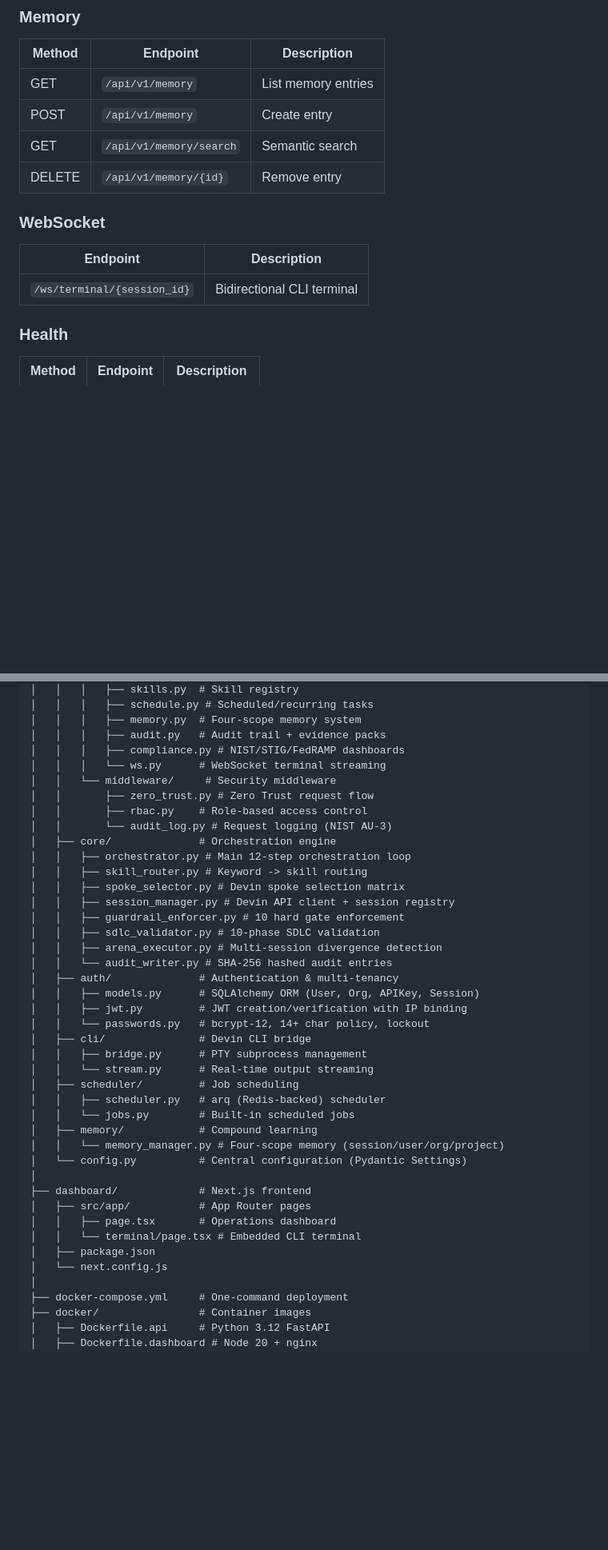
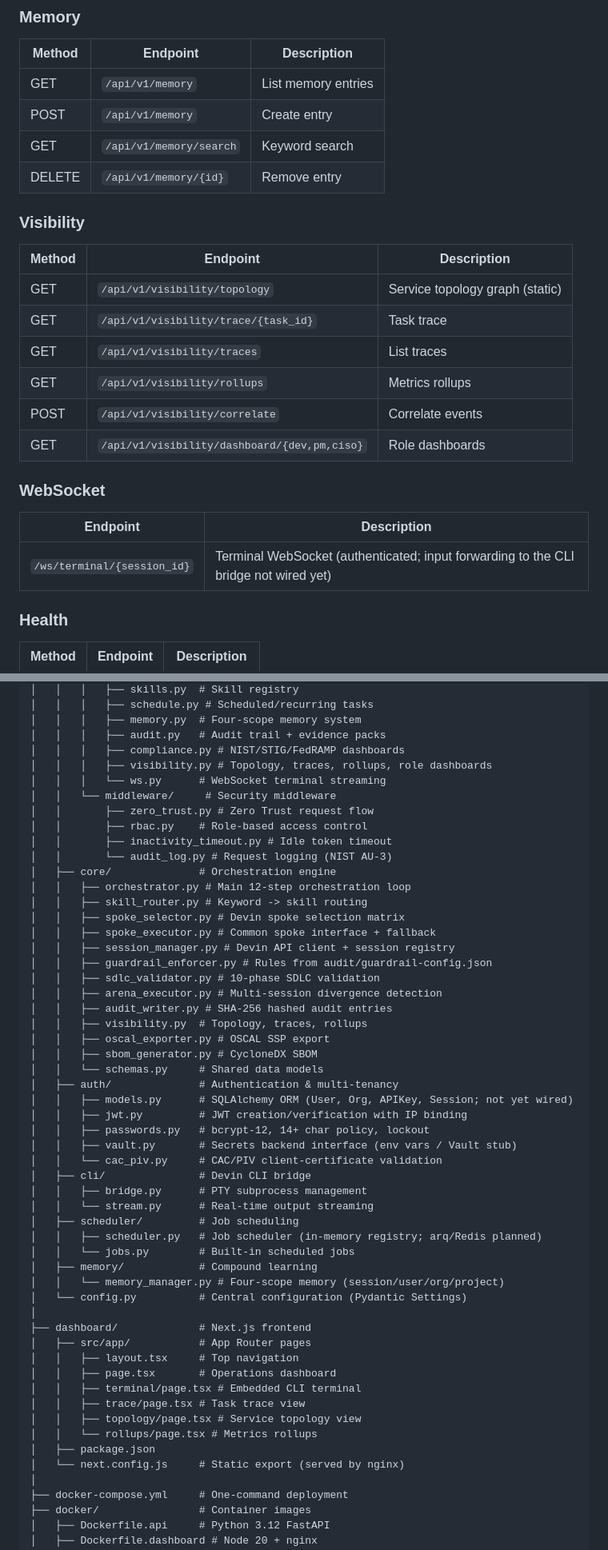
Before and after one commit to COG-GTM/devinclaw-federal, a Markdown page: README.md, 2 parts joined by grey strips. Shown at 80% size. Drawn GitHub-style; blank space fills up the shorter version.

```diff
--- a/README.md
+++ b/README.md
@@ -230,13 +187,23 @@ REDIS_URL=redis://localhost:6379/0
 |--------|----------|-------------|
 | GET | `/api/v1/memory` | List memory entries |
 | POST | `/api/v1/memory` | Create entry |
-| GET | `/api/v1/memory/search` | Semantic search |
+| GET | `/api/v1/memory/search` | Keyword search |
 | DELETE | `/api/v1/memory/{id}` | Remove entry |
+
+### Visibility
+| Method | Endpoint | Description |
+|--------|----------|-------------|
+| GET | `/api/v1/visibility/topology` | Service topology graph (static) |
+| GET | `/api/v1/visibility/trace/{task_id}` | Task trace |
+| GET | `/api/v1/visibility/traces` | List traces |
+| GET | `/api/v1/visibility/rollups` | Metrics rollups |
+| POST | `/api/v1/visibility/correlate` | Correlate events |
+| GET | `/api/v1/visibility/dashboard/{dev,pm,ciso}` | Role dashboards |
 
 ### WebSocket
 | Endpoint | Description |
 |----------|-------------|
-| `/ws/terminal/{session_id}` | Bidirectional CLI terminal |
+| `/ws/terminal/{session_id}` | Terminal WebSocket (authenticated; input forwarding to the CLI bridge not wired yet) |
 
 ### Health
 | Method | Endpoint | Description |
@@ -367,29 +334,38 @@ devinclaw-federal/
 │   │   │   ├── memory.py  # Four-scope memory system
 │   │   │   ├── audit.py   # Audit trail + evidence packs
 │   │   │   ├── compliance.py # NIST/STIG/FedRAMP dashboards
+│   │   │   ├── visibility.py # Topology, traces, rollups, role dashboards
 │   │   │   └── ws.py      # WebSocket terminal streaming
 │   │   └── middleware/     # Security middleware
 │   │       ├── zero_trust.py # Zero Trust request flow
 │   │       ├── rbac.py    # Role-based access control
+│   │       ├── inactivity_timeout.py # Idle token timeout
 │   │       └── audit_log.py # Request logging (NIST AU-3)
 │   ├── core/              # Orchestration engine
 │   │   ├── orchestrator.py # Main 12-step orchestration loop
 │   │   ├── skill_router.py # Keyword -> skill routing
 │   │   ├── spoke_selector.py # Devin spoke selection matrix
+│   │   ├── spoke_executor.py # Common spoke interface + fallback
 │   │   ├── session_manager.py # Devin API client + session registry
-│   │   ├── guardrail_enforcer.py # 10 hard gate enforcement
+│   │   ├── guardrail_enforcer.py # Rules from audit/guardrail-config.json
 │   │   ├── sdlc_validator.py # 10-phase SDLC validation
 │   │   ├── arena_executor.py # Multi-session divergence detection
-│   │   └── audit_writer.py # SHA-256 hashed audit entries
+│   │   ├── audit_writer.py # SHA-256 hashed audit entries
+│   │   ├── visibility.py  # Topology, traces, rollups
+│   │   ├── oscal_exporter.py # OSCAL SSP export
+│   │   ├── sbom_generator.py # CycloneDX SBOM
+│   │   └── schemas.py     # Shared data models
 │   ├── auth/              # Authentication & multi-tenancy
-│   │   ├── models.py      # SQLAlchemy ORM (User, Org, APIKey, Session)
+│   │   ├── models.py      # SQLAlchemy ORM (User, Org, APIKey, Session; not yet wired)
 │   │   ├── jwt.py         # JWT creation/verification with IP binding
-│   │   └── passwords.py   # bcrypt-12, 14+ char policy, lockout
+│   │   ├── passwords.py   # bcrypt-12, 14+ char policy, lockout
+│   │   ├── vault.py       # Secrets backend interface (env vars / Vault stub)
+│   │   └── cac_piv.py     # CAC/PIV client-certificate validation
 │   ├── cli/               # Devin CLI bridge
 │   │   ├── bridge.py      # PTY subprocess management
 │   │   └── stream.py      # Real-time output streaming
 │   ├── scheduler/         # Job scheduling
-│   │   ├── scheduler.py   # arq (Redis-backed) scheduler
+│   │   ├── scheduler.py   # Job scheduler (in-memory registry; arq/Redis planned)
 │   │   └── jobs.py        # Built-in scheduled jobs
 │   ├── memory/            # Compound learning
 │   │   └── memory_manager.py # Four-scope memory (session/user/org/project)
@@ -397,10 +373,14 @@ devinclaw-federal/
 │
 ├── dashboard/             # Next.js frontend
 │   ├── src/app/           # App Router pages
+│   │   ├── layout.tsx     # Top navigation
 │   │   ├── page.tsx       # Operations dashboard
-│   │   └── terminal/page.tsx # Embedded CLI terminal
+│   │   ├── terminal/page.tsx # Embedded CLI terminal
+│   │   ├── trace/page.tsx # Task trace view
+│   │   ├── topology/page.tsx # Service topology view
+│   │   └── rollups/page.tsx # Metrics rollups
 │   ├── package.json
-│   └── next.config.js
+│   └── next.config.js     # Static export (served by nginx)
 │
 ├── docker-compose.yml     # One-command deployment
 ├── docker/                # Container images
```
Also changed, not shown: other parts of README.md (+25 -64 lines), docs/ARCHITECTURE.md (+116 -186 lines), docs/diagrams/architecture.png (added), 2 other files.
